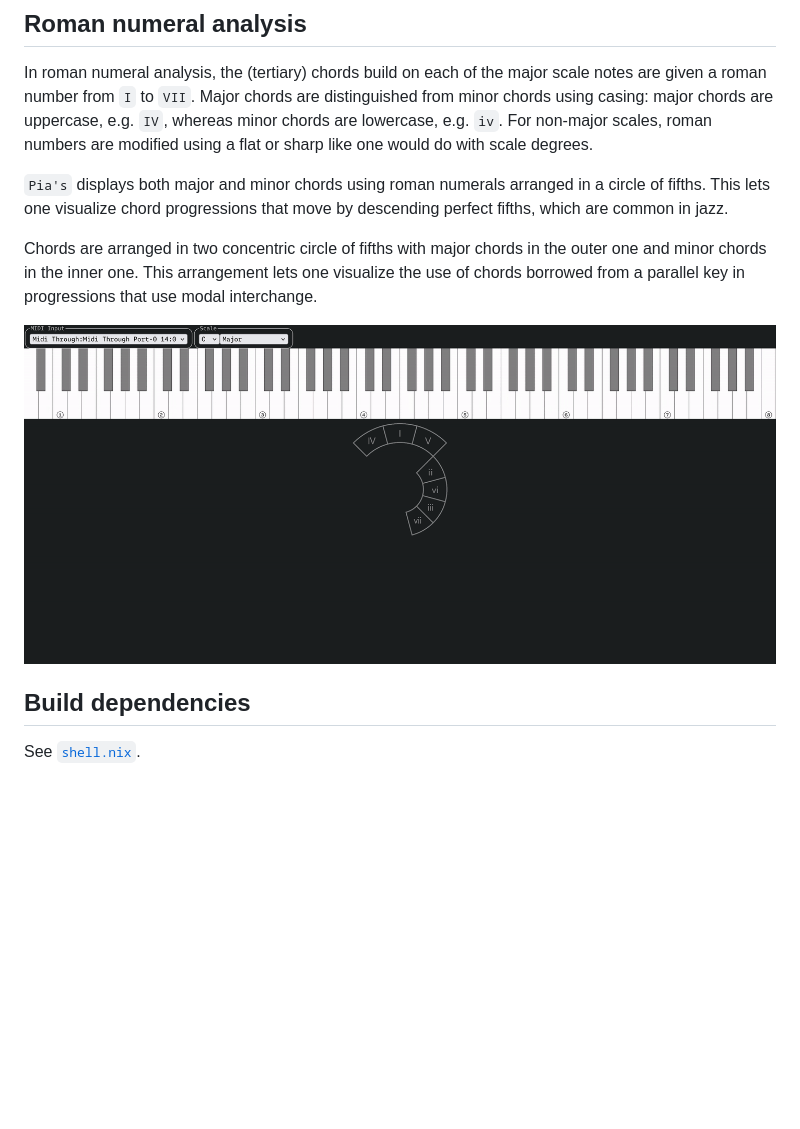
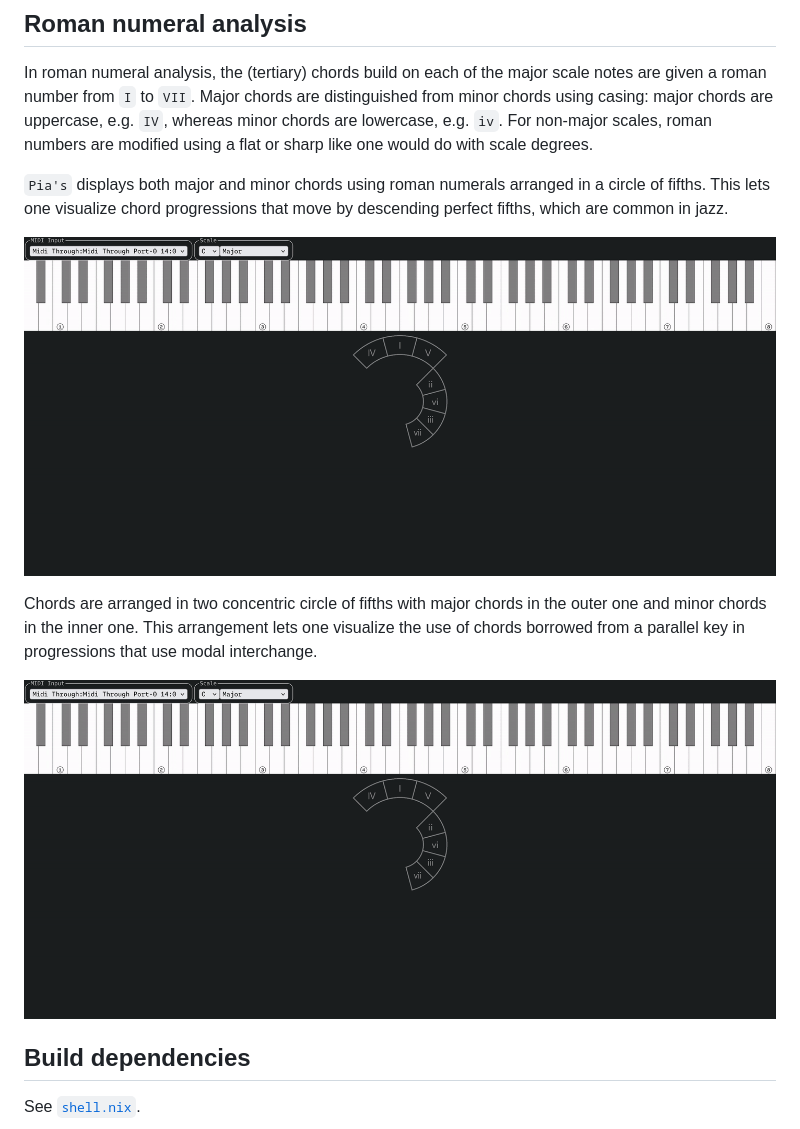
Before and after one commit to japaric/Pia-s, a Markdown page: README.md, the part around the change. Drawn GitHub-style; pictures changed too: images/cof-modal-interchange.gif (added); blank space fills up the shorter version.

Commit message:
CoF: add modal interchange example

```diff
--- a/README.md
+++ b/README.md
@@ -117,10 +117,12 @@ For non-major scales, roman numbers are modified using a flat or sharp like one
 `Pia's` displays both major and minor chords using roman numerals arranged in a circle of fifths.
 This lets one visualize chord progressions that move by descending perfect fifths, which are common in jazz.
 
+![ii-V-I chord progression visualized in a circle of fifths](./images/cof-2-5-1.gif)
+
 Chords are arranged in two concentric circle of fifths with major chords in the outer one and minor chords in the inner one.
 This arrangement lets one visualize the use of chords borrowed from a parallel key in progressions that use modal interchange.
 
-![ii-V-I chord progression visualized in a circle of fifths](./images/cof-2-5-1.gif)
+![iv-IV-I chord progression visualized in a circle of fifths](./images/cof-modal-interchange.gif)
 
 ## Build dependencies
 
```
